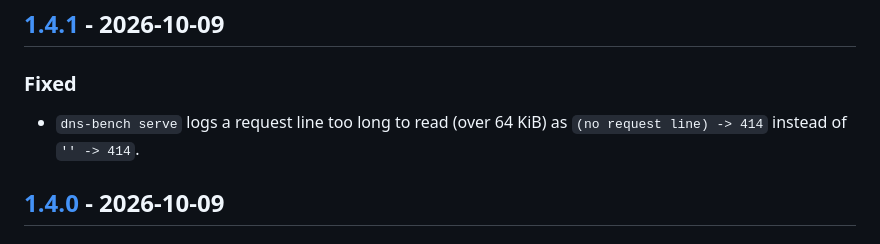
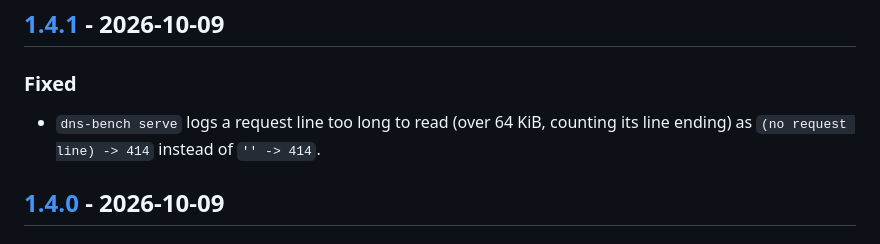
Before and after one commit to tpak/dns-bench, a Markdown page: CHANGELOG.md, the part around the change. Drawn GitHub-style.

```diff
--- a/CHANGELOG.md
+++ b/CHANGELOG.md
@@ -11,8 +11,8 @@ release notes.
 
 ### Fixed
 
-- `dns-bench serve` logs a request line too long to read (over 64 KiB) as `(no request line) -> 414`
-  instead of `'' -> 414`.
+- `dns-bench serve` logs a request line too long to read (over 64 KiB, counting its line ending) as
+  `(no request line) -> 414` instead of `'' -> 414`.
 
 ## [1.4.0] - 2026-10-09
 
```
Also changed, not shown: .project/research/2026-09-27-ci-actions.md (+18 -0 lines).
